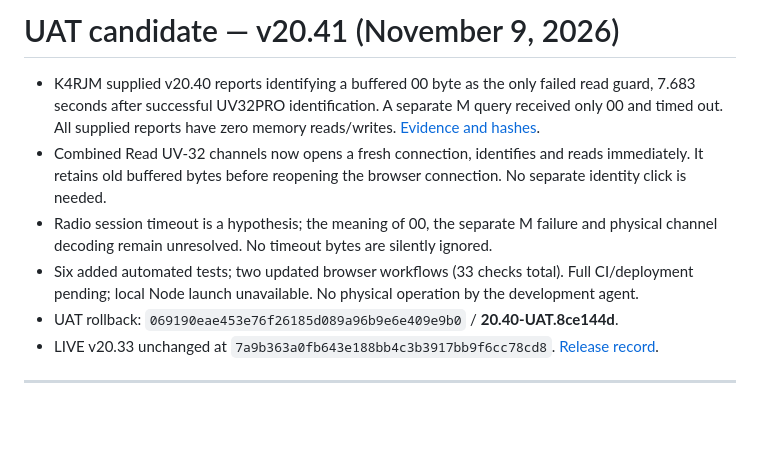
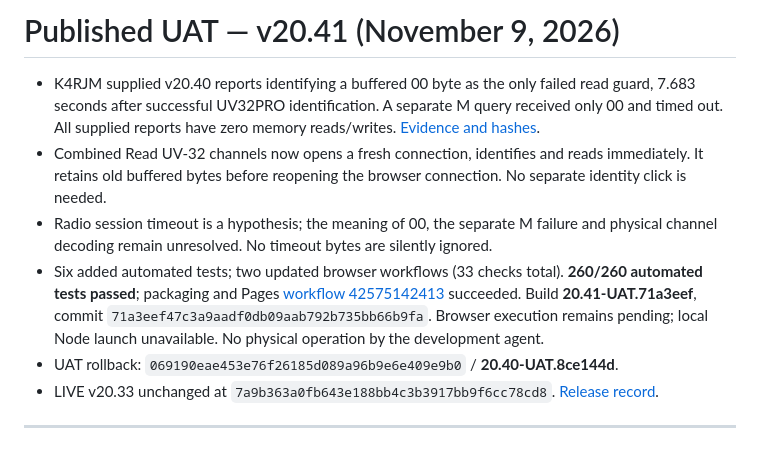
Before and after one commit to K4RJM/baofeng-mini5-bt-cps-unofficial-uat, a Markdown page: docs/CODEX-PROGRESS.md, the part around the change. Rendered like a GitHub page; blank space fills up the shorter version.

```diff
--- a/docs/CODEX-PROGRESS.md
+++ b/docs/CODEX-PROGRESS.md
@@ -1,9 +1,9 @@
-# UAT candidate — v20.41 (November 9, 2026)
+# Published UAT — v20.41 (November 9, 2026)
 
 - K4RJM supplied v20.40 reports identifying a buffered 00 byte as the only failed read guard, 7.683 seconds after successful UV32PRO identification. A separate M query received only 00 and timed out. All supplied reports have zero memory reads/writes. [Evidence and hashes](UV32-SESSION-EVIDENCE-2026-11-09.md).
 - Combined Read UV-32 channels now opens a fresh connection, identifies and reads immediately. It retains old buffered bytes before reopening the browser connection. No separate identity click is needed.
 - Radio session timeout is a hypothesis; the meaning of 00, the separate M failure and physical channel decoding remain unresolved. No timeout bytes are silently ignored.
-- Six added automated tests; two updated browser workflows (33 checks total). Full CI/deployment pending; local Node launch unavailable. No physical operation by the development agent.
+- Six added automated tests; two updated browser workflows (33 checks total). **260/260 automated tests passed**; packaging and Pages [workflow 42575142413](https://github.com/K4RJM/baofeng-mini5-bt-cps-unofficial-uat/actions/runs/42575142413) succeeded. Build **20.41-UAT.71a3eef**, commit `71a3eef47c3a9aadf0db09aab792b735bb66b9fa`. Browser execution remains pending; local Node launch unavailable. No physical operation by the development agent.
 - UAT rollback: `069190eae453e76f26185d089a96b9e6e409e9b0` / **20.40-UAT.8ce144d**.
 - LIVE v20.33 unchanged at `7a9b363a0fb643e188bb4c3b3917bb9f6cc78cd8`. [Release record](RELEASE-20.41.md).
 
```
Also changed, not shown: docs/RELEASE-20.41.md (+9 -1 lines).
